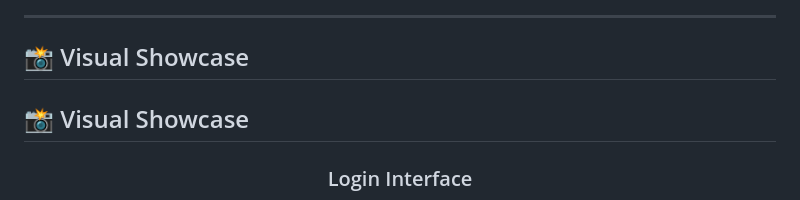
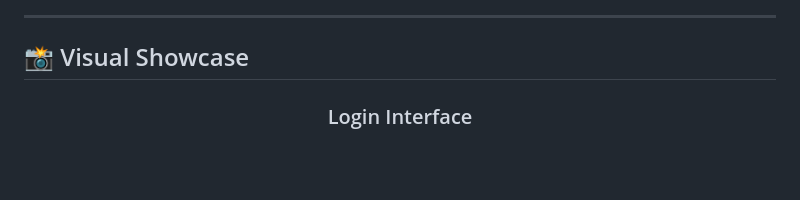
Before and after one commit to marymurrr/fastapi-university-project, a Markdown page: README.md, the part around the change. Drawn GitHub-style; blank space fills up the shorter version.

Commit message:
Realll final update for big screenshots

```diff
--- a/README.md
+++ b/README.md
@@ -15,7 +15,6 @@
 
 ## 📸 Visual Showcase
 
-## 📸 Visual Showcase
 
 <p align="center">
   <h3 align="center">Login Interface</h3>
```
